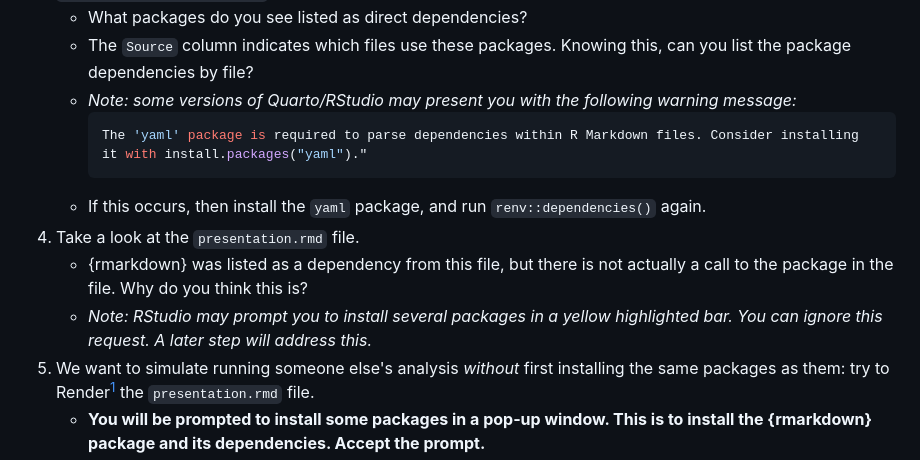
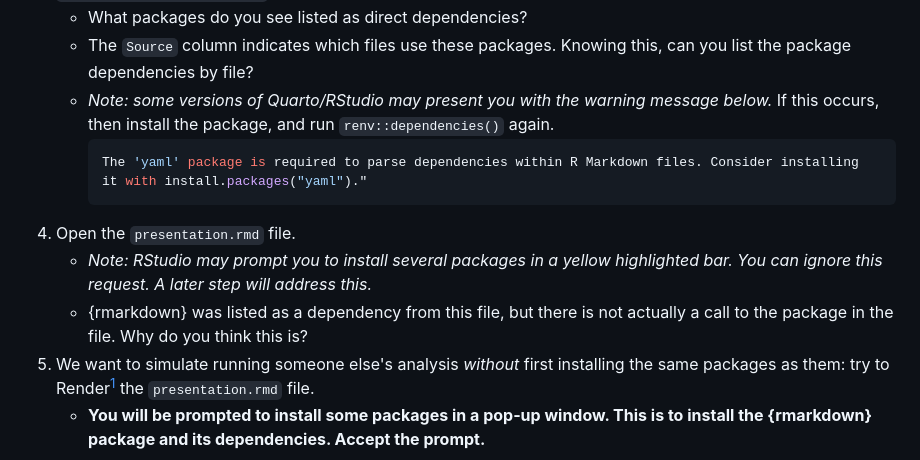
Before and after one commit to lmu-osc/introduction-to-renv-exercises, a Markdown page: restore-exercises/README.md, the part around the change. Drawn GitHub-style.

Commit message:
Rearrange notes

````diff
--- a/restore-exercises/README.md
+++ b/restore-exercises/README.md
@@ -28,14 +28,13 @@ You could technically complete just these two steps for this exercise, and you w
 2. At the console, run the command `renv::dependencies()`. For better formatting, you can run `View(renv::dependencies())`.
     - What packages do you see listed as direct dependencies?
     - The `Source` column indicates which files use these packages. Knowing this, can you list the package dependencies by file?
-    - *Note: some versions of Quarto/RStudio may present you with the following warning message:*
+    - *Note: some versions of Quarto/RStudio may present you with the warning message below.* If this occurs, then install the package, and run `renv::dependencies()` again.
       ``` r
       The 'yaml' package is required to parse dependencies within R Markdown files. Consider installing it with install.packages("yaml")."
       ```
-    - If this occurs, then install the `yaml` package, and run `renv::dependencies()` again.
-3. Take a look at the `presentation.rmd` file.
+3. Open the `presentation.rmd` file.
+    - *Note: RStudio may prompt you to install several packages in a yellow highlighted bar. You can ignore this request. A later step will address this.*
     - {rmarkdown} was listed as a dependency from this file, but there is not actually a call to the package in the file. Why do you think this is?
-    - *Note: RStudio may prompt you to install several packages in a yellow highlighted bar. You can ignore this request. A later step will address this.*
 4. We want to simulate running someone else's analysis *without* first installing the same packages as them: try to Render[^render] the `presentation.rmd` file.
     - **You will be prompted to install some packages in a pop-up window. This is to install the {rmarkdown} package and its dependencies. Accept the prompt.**
     - The {rmarkdown} package and its dependencies should install, but the rendering still fails. Why do you think this is? Take a careful look at the error message, and align it with the content of the `presentation.rmd` file.
````
